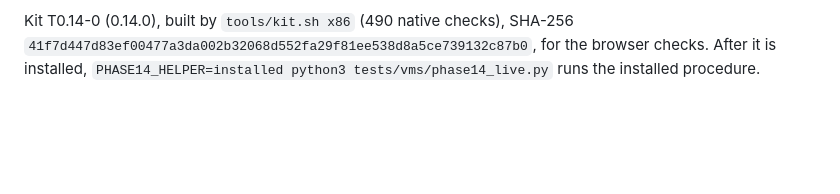
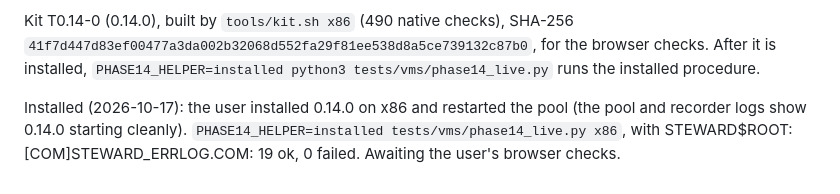
Before and after one commit to issinoho/vms-steward, a Markdown page: docs/PHASE14.md, the part around the change. Rendered like a GitHub page; blank space fills up the shorter version.

Commit message:
Phase 14a: the live test passes with the installed 0.14.0 helper
PHASE14_HELPER=installed tests/vms/phase14_live.py x86: 19 ok, using
STEWARD:[COM]STEWARD_ERRLOG.COM as installed by the kit.

Co-Authored-By: Claude Opus 5.5 <noreply@anthropic.com>
Claude-Session: https://claude.ai/code/session_01KRLfEAP3GNnk7kcgzB4sUK

```diff
--- a/docs/PHASE14.md
+++ b/docs/PHASE14.md
@@ -103,3 +103,8 @@ Kit T0.14-0 (0.14.0), built by `tools/kit.sh x86` (490 native checks), SHA-256
 `41f7d447d83ef00477a3da002b32068d552fa29f81ee538d8a5ce739132c87b0`, for the browser
 checks. After it is installed, `PHASE14_HELPER=installed python3
 tests/vms/phase14_live.py` runs the installed procedure.
+
+Installed (2026-10-17): the user installed 0.14.0 on x86 and restarted the pool (the
+pool and recorder logs show 0.14.0 starting cleanly). `PHASE14_HELPER=installed
+tests/vms/phase14_live.py x86`, with STEWARD$ROOT:[COM]STEWARD_ERRLOG.COM: 19 ok, 0
+failed. Awaiting the user's browser checks.
```
